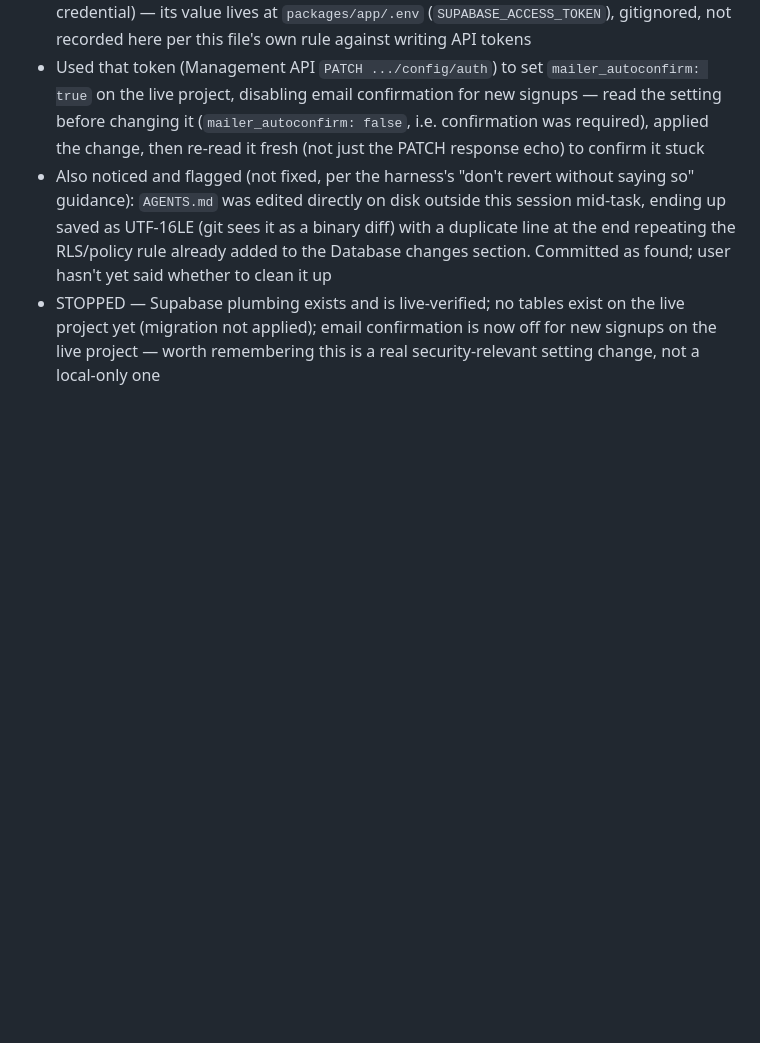
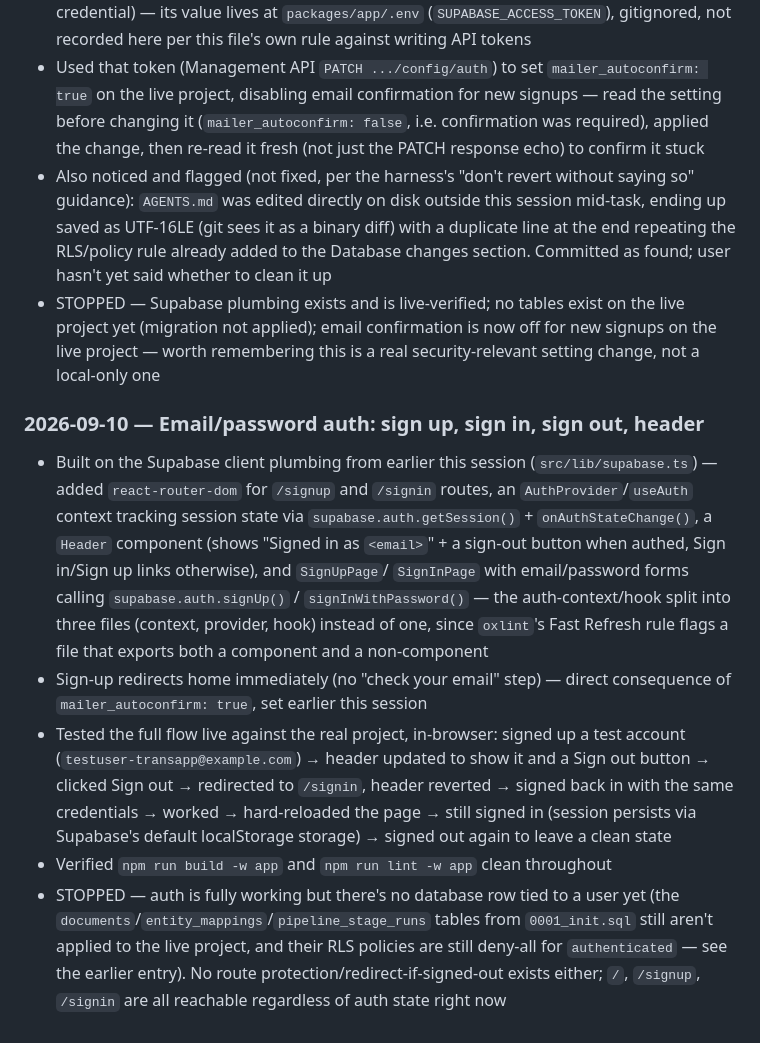
Before and after one commit to pmguest/transapp, a Markdown page: PROJECT-STATE.md, the part around the change. GitHub-like rendering; blank space fills up the shorter version.

Commit message:
Log: email/password auth entry in PROJECT-STATE.md
Co-Authored-By: Claude Sonnet 5 <noreply@anthropic.com>
Claude-Session: https://claude.ai/code/session_01YMqLboCYtSu4U735ApFAq9

```diff
--- a/PROJECT-STATE.md
+++ b/PROJECT-STATE.md
@@ -599,3 +599,36 @@
   confirmation is now off for new signups on the live project — worth
   remembering this is a real security-relevant setting change, not a
   local-only one
+
+### 2026-09-10 — Email/password auth: sign up, sign in, sign out, header
+
+- Built on the Supabase client plumbing from earlier this session
+  (`src/lib/supabase.ts`) — added `react-router-dom` for `/signup` and
+  `/signin` routes, an `AuthProvider`/`useAuth` context tracking session
+  state via `supabase.auth.getSession()` + `onAuthStateChange()`, a
+  `Header` component (shows "Signed in as `<email>`" + a sign-out button
+  when authed, Sign in/Sign up links otherwise), and `SignUpPage`/
+  `SignInPage` with email/password forms calling `supabase.auth.signUp()`
+  / `signInWithPassword()`
+  — the auth-context/hook split into three files (context, provider,
+  hook) instead of one, since `oxlint`'s Fast Refresh rule flags a file
+  that exports both a component and a non-component
+- Sign-up redirects home immediately (no "check your email" step) —
+  direct consequence of `mailer_autoconfirm: true`, set earlier this
+  session
+- Tested the full flow live against the real project, in-browser: signed
+  up a test account (`testuser-transapp@example.com`) → header updated
+  to show it and a Sign out button → clicked Sign out → redirected to
+  `/signin`, header reverted → signed back in with the same credentials →
+  worked → hard-reloaded the page → still signed in (session persists via
+  Supabase's default localStorage storage) → signed out again to leave a
+  clean state
+- Verified `npm run build -w app` and `npm run lint -w app` clean
+  throughout
+- STOPPED — auth is fully working but there's no database row tied to a
+  user yet (the `documents`/`entity_mappings`/`pipeline_stage_runs` tables
+  from `0001_init.sql` still aren't applied to the live project, and
+  their RLS policies are still deny-all for `authenticated` — see the
+  earlier entry). No route protection/redirect-if-signed-out exists
+  either; `/`, `/signup`, `/signin` are all reachable regardless of auth
+  state right now
```
